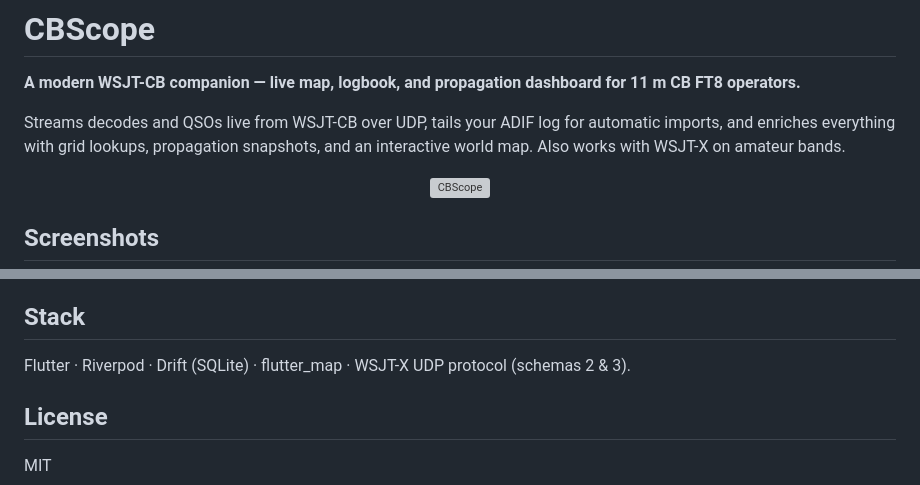
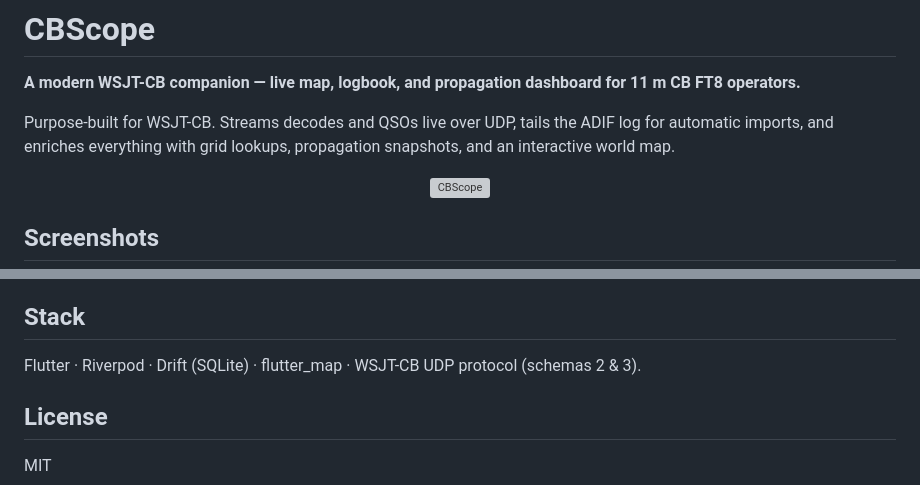
Before and after one commit to MrNash23/CBScope, a Markdown page: README.md, 2 parts joined by grey strips. Rendered like a GitHub page; grey boxes are pictures that could not be loaded.

Commit message:
README: clarify that CBScope targets WSJT-CB only
Drop the "also works with WSJT-X" line and rename the stack reference
so the app's scope isn't ambiguous.

Co-Authored-By: Claude Opus 4.7 <noreply@anthropic.com>

```diff
--- a/README.md
+++ b/README.md
@@ -2,7 +2,7 @@
 
 **A modern WSJT-CB companion — live map, logbook, and propagation dashboard for 11 m CB FT8 operators.**
 
-Streams decodes and QSOs live from WSJT-CB over UDP, tails your ADIF log for automatic imports, and enriches everything with grid lookups, propagation snapshots, and an interactive world map. Also works with WSJT-X on amateur bands.
+Purpose-built for WSJT-CB. Streams decodes and QSOs live over UDP, tails the ADIF log for automatic imports, and enriches everything with grid lookups, propagation snapshots, and an interactive world map.
 
 <p align="center"><img src="CBScope-Logo.png" width="140" alt="CBScope"></p>
 
@@ -73,7 +73,7 @@ Everything is stored **locally** in an SQLite database under the OS app-support
 
 ## Stack
 
-Flutter · Riverpod · Drift (SQLite) · flutter_map · WSJT-X UDP protocol (schemas 2 & 3).
+Flutter · Riverpod · Drift (SQLite) · flutter_map · WSJT-CB UDP protocol (schemas 2 & 3).
 
 ## License
 
```
